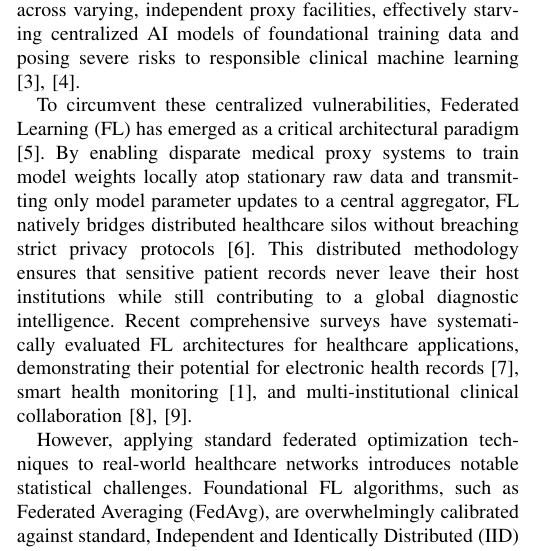
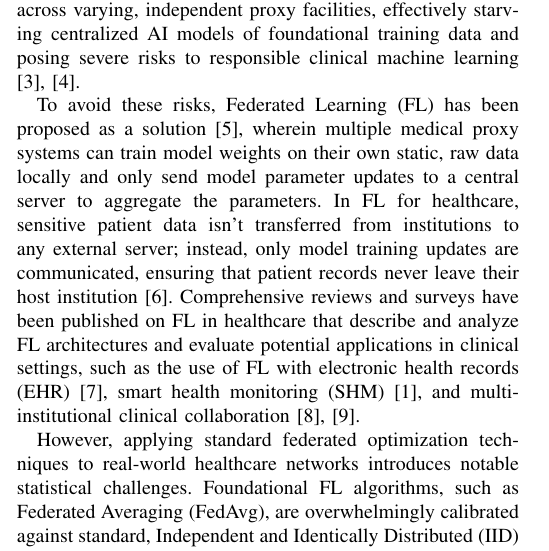
Before and after one commit to RaiyanJiyon/federated-healthcare-ml, a LaTeX paper (paper/draft_paper.tex): part of one column of page 1 of 7, cut so that both start at the same text. Compiled offline with pdfLaTeX.

Commit message:
docs: clarify the explanation of Federated Learning mechanics and application context in the introduction

```diff
--- a/paper/draft_paper.tex
+++ b/paper/draft_paper.tex
@@ -53,7 +53,7 @@ Federated Learning, Healthcare Machine Learning, Differential Privacy, Non-IID D
 \section{Introduction}
 The digitalization of healthcare systems has generated massive repositories of high-dimensional clinical data, presenting an unprecedented opportunity for diagnostic machine learning integrations \cite{nguyen2022federated}. However, the development of functional, cross-demographic predictive models has historically required compiling sweeping datasets into centralized servers---a paradigm that has recently suffered significant limitations. With ransomware attacks and massive hospital data breaches skyrocketing, storing sensitive diagnostics in centralized cloud environments has become a major security concern \cite{mothukuri2021survey}. Consequently, this architecture is now challenging to reconcile with modern data protection regulations including the Health Insurance Portability and Accountability Act (HIPAA) and the General Data Protection Regulation (GDPR). Patient records are consequently trapped in isolated data silos across varying, independent proxy facilities, effectively starving centralized AI models of foundational training data and posing severe risks to responsible clinical machine learning \cite{price2019privacy, wiens2019do}.
 
-To circumvent these centralized vulnerabilities, Federated Learning (FL) has emerged as a critical architectural paradigm \cite{mcmahan2017communication}. By enabling disparate medical proxy systems to train model weights locally atop stationary raw data and transmitting only model parameter updates to a central aggregator, FL natively bridges distributed healthcare silos without breaching strict privacy protocols \cite{kairouz2021advances}. This distributed methodology ensures that sensitive patient records never leave their host institutions while still contributing to a global diagnostic intelligence. Recent comprehensive surveys have systematically evaluated FL architectures for healthcare applications, demonstrating their potential for electronic health records \cite{xu2021federated}, smart health monitoring \cite{nguyen2022federated}, and multi-institutional clinical collaboration \cite{antunes2022federated, sheller2020federated}.
+To avoid these risks, Federated Learning (FL) has been proposed as a solution \cite{mcmahan2017communication}, wherein multiple medical proxy systems can train model weights on their own static, raw data locally and only send model parameter updates to a central server to aggregate the parameters. In FL for healthcare, sensitive patient data isn't transferred from institutions to any external server; instead, only model training updates are communicated, ensuring that patient records never leave their host institution \cite{kairouz2021advances}. Comprehensive reviews and surveys have been published on FL in healthcare that describe and analyze FL architectures and evaluate potential applications in clinical settings, such as the use of FL with electronic health records (EHR) \cite{xu2021federated}, smart health monitoring (SHM) \cite{nguyen2022federated}, and multi-institutional clinical collaboration \cite{antunes2022federated, sheller2020federated}.
 
 However, applying standard federated optimization techniques to real-world healthcare networks introduces notable statistical challenges. Foundational FL algorithms, such as Federated Averaging (FedAvg), are overwhelmingly calibrated against standard, Independent and Identically Distributed (IID) public datasets \cite{li2020federated_challenges}. When operating across independent clinical facilities, datasets naturally exhibit extreme demographic heterogeneity and class imbalance, resulting in deeply Non-IID distributions \cite{zhao2018federated}. Under these practical conditions, standard averaging algorithms rapidly lose convergence stability, suffering from client drift and significant model degradation, highlighting the necessity for advanced heterogeneous optimization \cite{fedprox, scaffold}. This challenge is particularly acute in medical datasets where disease prevalence often varies dramatically across institutions \cite{li2020federated}.
 
```
